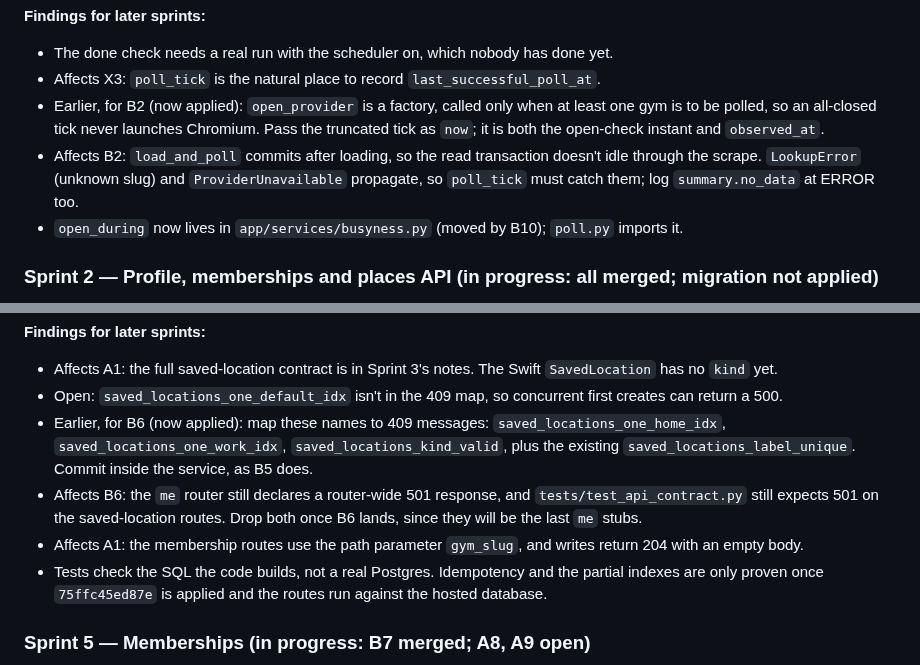
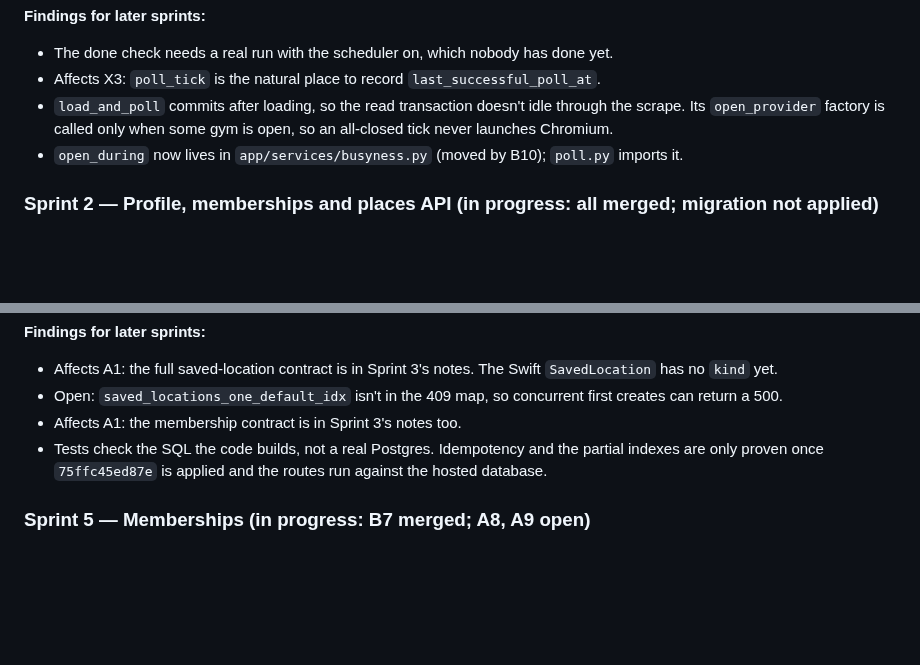
Before and after one commit to yonid4/boulder-bay, a Markdown page: boulder_bay_v1_sprints.md, 2 parts joined by grey strips. Rendered like a GitHub page; blank space fills up the shorter version.

```diff
--- a/boulder_bay_v1_sprints.md
+++ b/boulder_bay_v1_sprints.md
@@ -483,12 +499,9 @@ B2. `app/scrape/scheduler.py` is built on APScheduler, which was already a depen
 **Findings for later sprints:**
 - The done check needs a real run with the scheduler on, which nobody has done yet.
 - Affects X3: `poll_tick` is the natural place to record `last_successful_poll_at`.
-- Earlier, for B2 (now applied): `open_provider` is a factory, called only when at least one gym is to be
-  polled, so an all-closed tick never launches Chromium. Pass the truncated tick as `now`;
-  it is both the open-check instant and `observed_at`.
-- Affects B2: `load_and_poll` commits after loading, so the read transaction doesn't idle
-  through the scrape. `LookupError` (unknown slug) and `ProviderUnavailable` propagate, so
-  `poll_tick` must catch them; log `summary.no_data` at ERROR too.
+- `load_and_poll` commits after loading, so the read transaction doesn't idle through the
+  scrape. Its `open_provider` factory is called only when some gym is open, so an all-closed
+  tick never launches Chromium.
 - `open_during` now lives in `app/services/busyness.py` (moved by B10); `poll.py` imports it.
 
 ### Sprint 2 — Profile, memberships and places API (in progress: all merged; migration not applied)
@@ -524,14 +537,7 @@ B2. `app/scrape/scheduler.py` is built on APScheduler, which was already a depen
   `SavedLocation` has no `kind` yet.
 - Open: `saved_locations_one_default_idx` isn't in the 409 map, so concurrent first creates
   can return a 500.
-- Earlier, for B6 (now applied): map these names to 409 messages: `saved_locations_one_home_idx`,
-  `saved_locations_one_work_idx`, `saved_locations_kind_valid`, plus the existing
-  `saved_locations_label_unique`. Commit inside the service, as B5 does.
-- Affects B6: the `me` router still declares a router-wide 501 response, and
-  `tests/test_api_contract.py` still expects 501 on the saved-location routes. Drop both once
-  B6 lands, since they will be the last `me` stubs.
-- Affects A1: the membership routes use the path parameter `gym_slug`, and writes return 204
-  with an empty body.
+- Affects A1: the membership contract is in Sprint 3's notes too.
 - Tests check the SQL the code builds, not a real Postgres. Idempotency and the partial
   indexes are only proven once `75ffc45ed87e` is applied and the routes run against the
   hosted database.
```
Also changed, not shown: other parts of boulder_bay_v1_sprints.md (+27 -18 lines).
